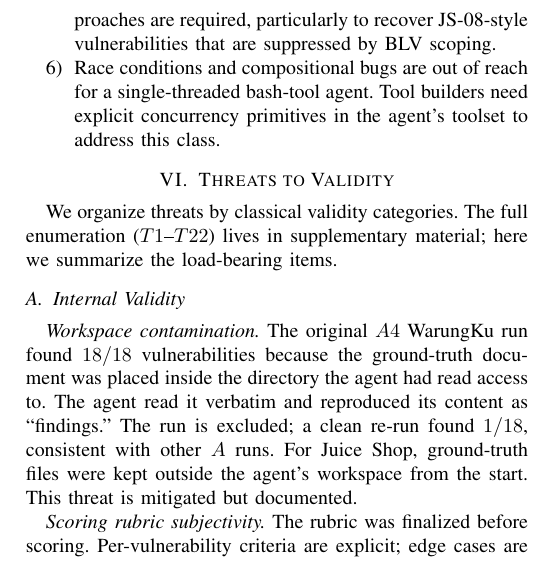
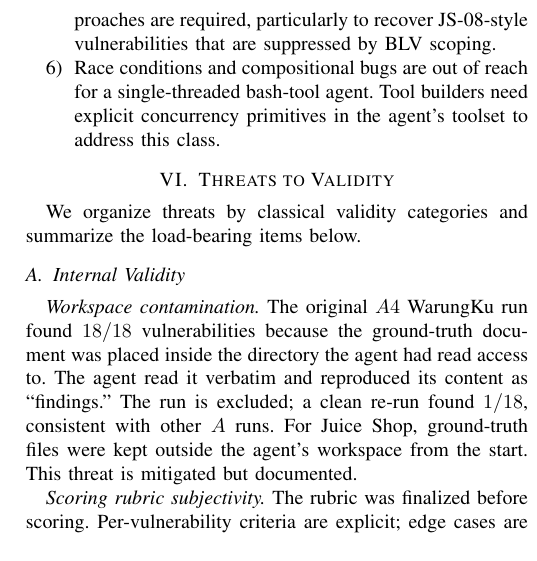
Before and after one commit to jensssss/blv-prompt-scaffolding, a LaTeX paper (paper/paper.tex): part of one column of page 8 of 11, cut so that both start at the same text. Compiled offline with pdfLaTeX.

Commit message:
paper: drop unused T-numbering reference in section VI

```diff
--- a/paper/paper.tex
+++ b/paper/paper.tex
@@ -352,7 +352,7 @@ Our findings carry six concrete implications:
 \section{Threats to Validity}
 \label{sec:threats}
 
-We organize threats by classical validity categories. The full enumeration ($T1$--$T22$) lives in supplementary material; here we summarize the load-bearing items.
+We organize threats by classical validity categories and summarize the load-bearing items below.
 
 \subsection{Internal Validity}
 
```
